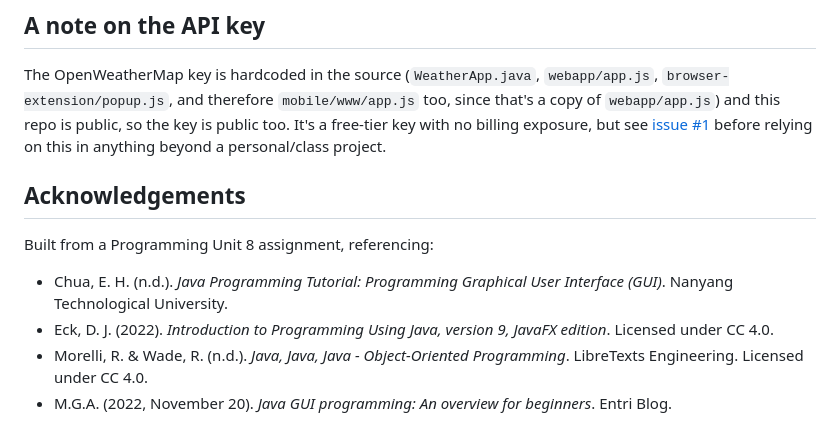
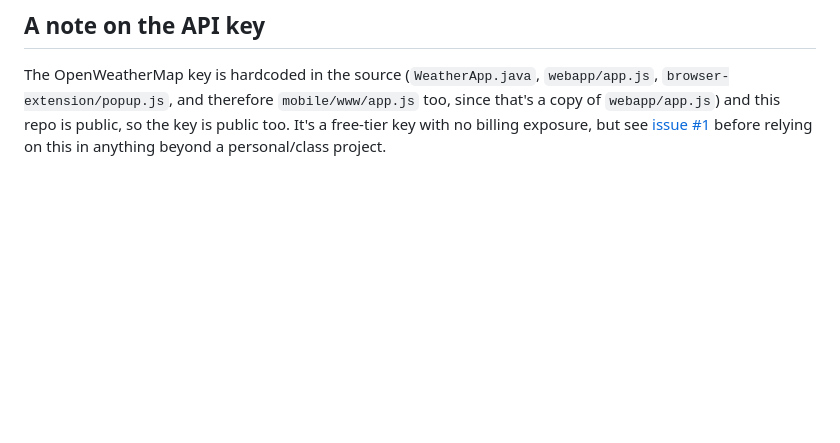
Before and after one commit to Onyedikachika/weather-app, a Markdown page: README.md, the part around the change. Rendered like a GitHub page; blank space fills up the shorter version.

Commit message:
Remove Acknowledgements section from README

```diff
--- a/README.md
+++ b/README.md
@@ -78,12 +78,3 @@ npm run open:ios        # opens the Xcode project (requires full Xcode, not just
 ## A note on the API key
 
 The OpenWeatherMap key is hardcoded in the source (`WeatherApp.java`, `webapp/app.js`, `browser-extension/popup.js`, and therefore `mobile/www/app.js` too, since that's a copy of `webapp/app.js`) and this repo is public, so the key is public too. It's a free-tier key with no billing exposure, but see [issue #1](https://github.com/Onyedikachika/weather-app/issues/1) before relying on this in anything beyond a personal/class project.
-
-## Acknowledgements
-
-Built from a Programming Unit 8 assignment, referencing:
-
-- Chua, E. H. (n.d.). *Java Programming Tutorial: Programming Graphical User Interface (GUI)*. Nanyang Technological University.
-- Eck, D. J. (2022). *Introduction to Programming Using Java, version 9, JavaFX edition*. Licensed under CC 4.0.
-- Morelli, R. & Wade, R. (n.d.). *Java, Java, Java - Object-Oriented Programming*. LibreTexts Engineering. Licensed under CC 4.0.
-- M.G.A. (2022, November 20). *Java GUI programming: An overview for beginners*. Entri Blog.
```
